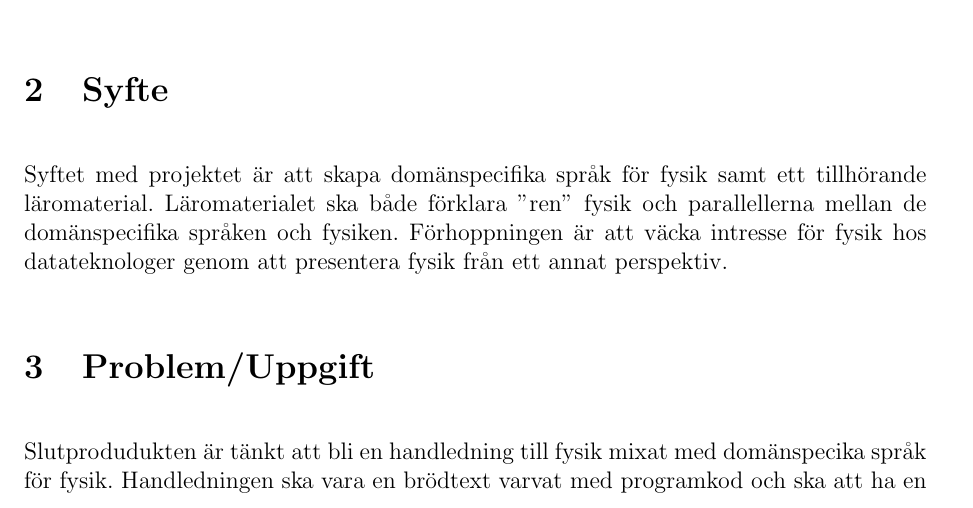
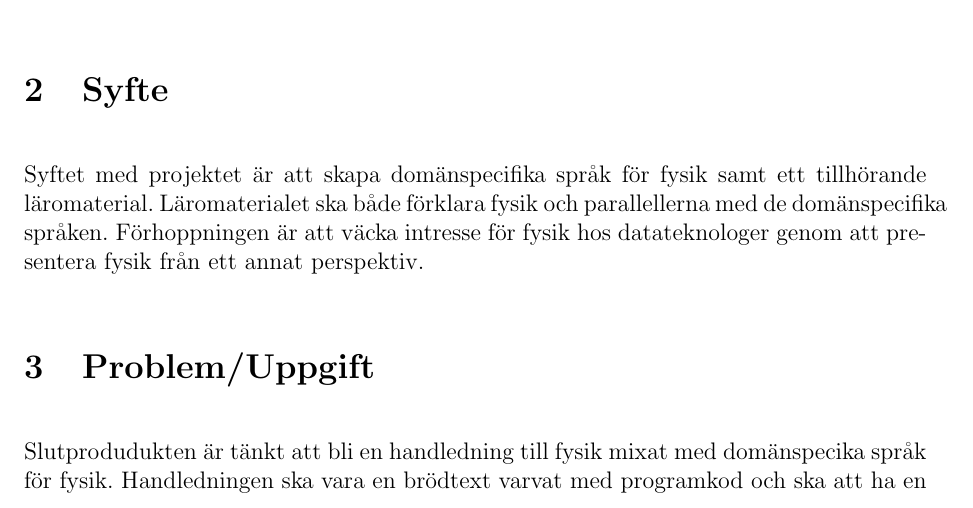
Before and after one commit to DSLsofMath/BScProj2018, a LaTeX document (Planeringsrapport/rapport.tex): part of page 3 of 10, cut so that both start at the same text. Compiled offline with pdfLaTeX.

Commit message:
plan: Syfte förtydligat utifrån Eriks kommentar

```diff
--- a/Planeringsrapport/rapport.tex
+++ b/Planeringsrapport/rapport.tex
@@ -96,7 +96,7 @@ För läsaren som inte är insatt i domänspecifika språk, kan det förklaras s
 
 \section{Syfte}
 
-Syftet med projektet är att skapa domänspecifika språk för fysik samt ett tillhörande läromaterial. Läromaterialet ska både förklara ''ren'' fysik och parallellerna mellan de domänspecifika språken och fysiken. Förhoppningen är att väcka intresse för fysik hos datateknologer genom att presentera fysik från ett annat perspektiv.
+Syftet med projektet är att skapa domänspecifika språk för fysik samt ett tillhörande läromaterial. Läromaterialet ska både förklara fysik och parallellerna med de domänspecifika språken. Förhoppningen är att väcka intresse för fysik hos datateknologer genom att presentera fysik från ett annat perspektiv.
 
 %Syftet är en kort beskrivning av uppdraget och vilket resultat som uppdraget
 %ska leda till.
```
